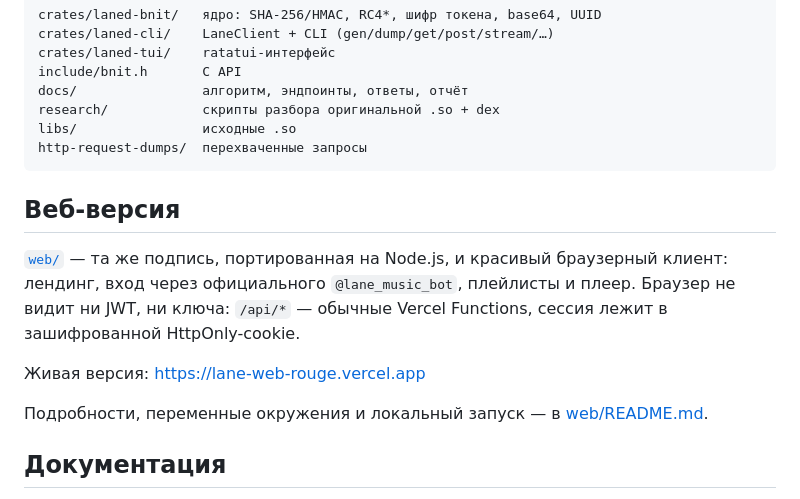
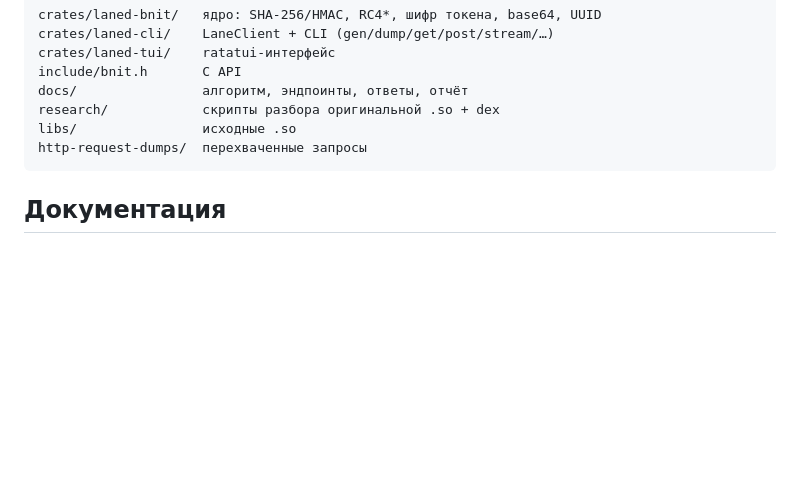
Before and after one commit to username000101/lane-reverse, a Markdown page: README.md, the part around the change. GitHub-like rendering; blank space fills up the shorter version.

Commit message:
пашол нахуй веб ебучий

````diff
--- a/README.md
+++ b/README.md
@@ -103,17 +103,6 @@ libs/                исходные .so
 http-request-dumps/  перехваченные запросы
 ```
 
-## Веб-версия
-
-[`web/`](web) — та же подпись, портированная на Node.js, и красивый браузерный
-клиент: лендинг, вход через официального `@lane_music_bot`, плейлисты и плеер.
-Браузер не видит ни JWT, ни ключа: `/api/*` — обычные Vercel Functions, сессия
-лежит в зашифрованной HttpOnly-cookie.
-
-Живая версия: <https://lane-web-rouge.vercel.app>
-
-Подробности, переменные окружения и локальный запуск — в [web/README.md](web/README.md).
-
 ## Документация
 
 - [docs/API-REFERENCE.md](docs/API-REFERENCE.md) — все 84 эндпоинта из APK, загрузка файлов.
````
